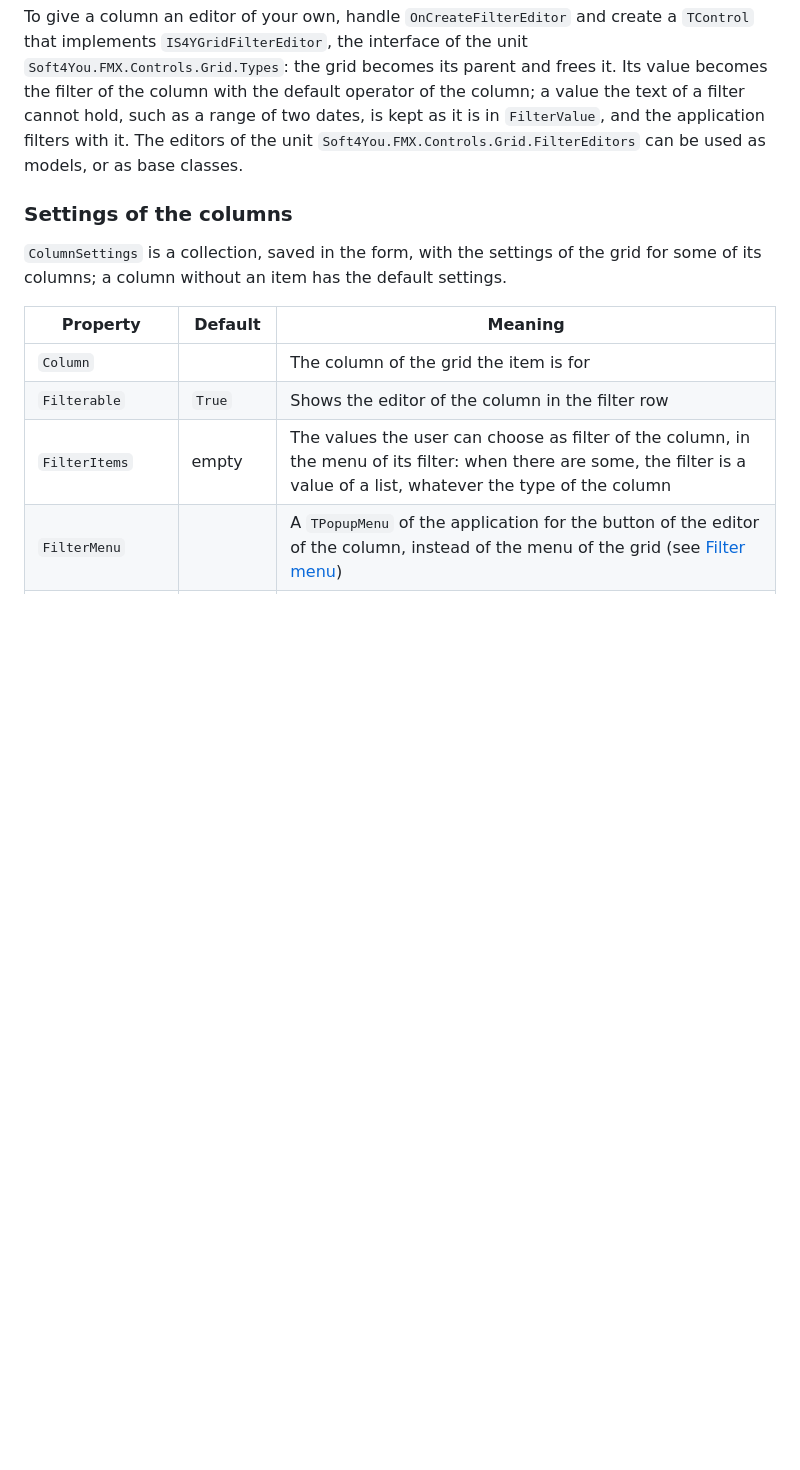
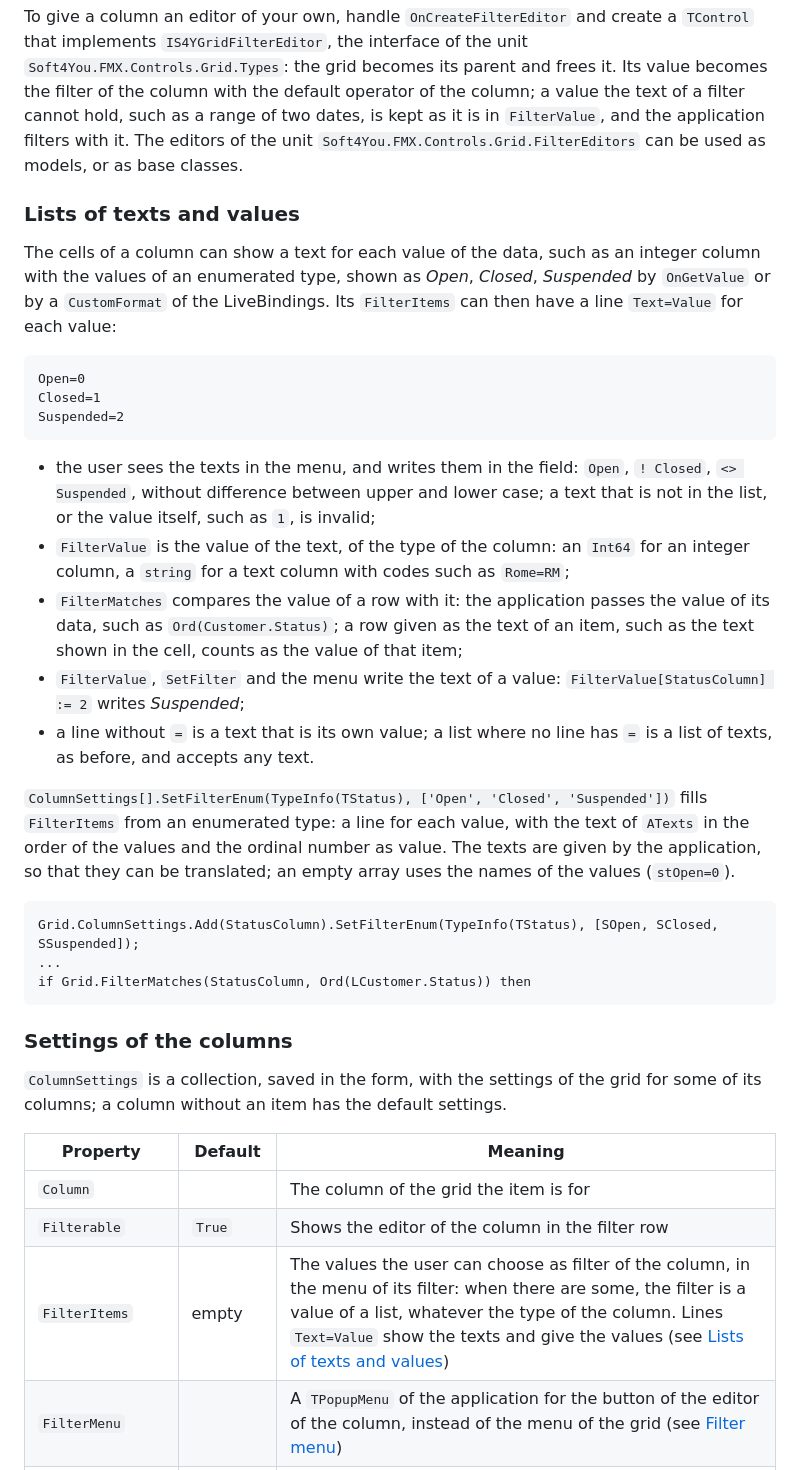
Before and after one commit to Soft4You-IT/Soft4YouFMXControlSuite, a Markdown page: Docs/Grid/README.md, the part around one of its changes. GitHub-like rendering; blank space fills up the shorter version.

Commit message:
Document the lists of texts and values of the filters of TS4YGrid
The documentation explains the lists of texts and values and
SetFilterEnum; the demo has an integer column of the status that shows
texts, and the screenshot of the grid shows the filters with their
operators and menus.

Co-Authored-By: Claude Opus 5.5 <noreply@anthropic.com>

````diff
--- a/Docs/Grid/README.md
+++ b/Docs/Grid/README.md
@@ -68,6 +68,30 @@ A column of date and time is filtered by the day: its time is not compared.
 
 To give a column an editor of your own, handle `OnCreateFilterEditor` and create a `TControl` that implements `IS4YGridFilterEditor`, the interface of the unit `Soft4You.FMX.Controls.Grid.Types`: the grid becomes its parent and frees it. Its value becomes the filter of the column with the default operator of the column; a value the text of a filter cannot hold, such as a range of two dates, is kept as it is in `FilterValue`, and the application filters with it. The editors of the unit `Soft4You.FMX.Controls.Grid.FilterEditors` can be used as models, or as base classes.
 
+### Lists of texts and values
+
+The cells of a column can show a text for each value of the data, such as an integer column with the values of an enumerated type, shown as *Open*, *Closed*, *Suspended* by `OnGetValue` or by a `CustomFormat` of the LiveBindings. Its `FilterItems` can then have a line `Text=Value` for each value:
+
+```
+Open=0
+Closed=1
+Suspended=2
+```
+
+- the user sees the texts in the menu, and writes them in the field: `Open`, `! Closed`, `<> Suspended`, without difference between upper and lower case; a text that is not in the list, or the value itself, such as `1`, is invalid;
+- `FilterValue` is the value of the text, of the type of the column: an `Int64` for an integer column, a `string` for a text column with codes such as `Rome=RM`;
+- `FilterMatches` compares the value of a row with it: the application passes the value of its data, such as `Ord(Customer.Status)`; a row given as the text of an item, such as the text shown in the cell, counts as the value of that item;
+- `FilterValue`, `SetFilter` and the menu write the text of a value: `FilterValue[StatusColumn] := 2` writes *Suspended*;
+- a line without `=` is a text that is its own value; a list where no line has `=` is a list of texts, as before, and accepts any text.
+
+`ColumnSettings[].SetFilterEnum(TypeInfo(TStatus), ['Open', 'Closed', 'Suspended'])` fills `FilterItems` from an enumerated type: a line for each value, with the text of `ATexts` in the order of the values and the ordinal number as value. The texts are given by the application, so that they can be translated; an empty array uses the names of the values (`stOpen=0`).
+
+```pascal
+Grid.ColumnSettings.Add(StatusColumn).SetFilterEnum(TypeInfo(TStatus), [SOpen, SClosed, SSuspended]);
+...
+if Grid.FilterMatches(StatusColumn, Ord(LCustomer.Status)) then
+```
+
 ### Settings of the columns
 
 `ColumnSettings` is a collection, saved in the form, with the settings of the grid for some of its columns; a column without an item has the default settings.
@@ -76,7 +100,7 @@ To give a column an editor of your own, handle `OnCreateFilterEditor` and create
 |---|---|---|
 | `Column` | | The column of the grid the item is for |
 | `Filterable` | `True` | Shows the editor of the column in the filter row |
-| `FilterItems` | empty | The values the user can choose as filter of the column, in the menu of its filter: when there are some, the filter is a value of a list, whatever the type of the column |
+| `FilterItems` | empty | The values the user can choose as filter of the column, in the menu of its filter: when there are some, the filter is a value of a list, whatever the type of the column. Lines `Text=Value` show the texts and give the values (see [Lists of texts and values](#lists-of-texts-and-values)) |
 | `FilterMenu` | | A `TPopupMenu` of the application for the button of the editor of the column, instead of the menu of the grid (see [Filter menu](#filter-menu)) |
 | `FooterKind` | `gfkNone` | What the footer shows under the column (see [Footer](#footer)) |
 | `FooterText` | empty | The text of the footer when `FooterKind` is `gfkText`, for example *Total* |
````
Also changed, not shown: other parts of Docs/Grid/README.md (+4 -4 lines), CHANGELOG.md (+1 -1 lines), Docs/Screenshots/grid.png, 2 other files.
